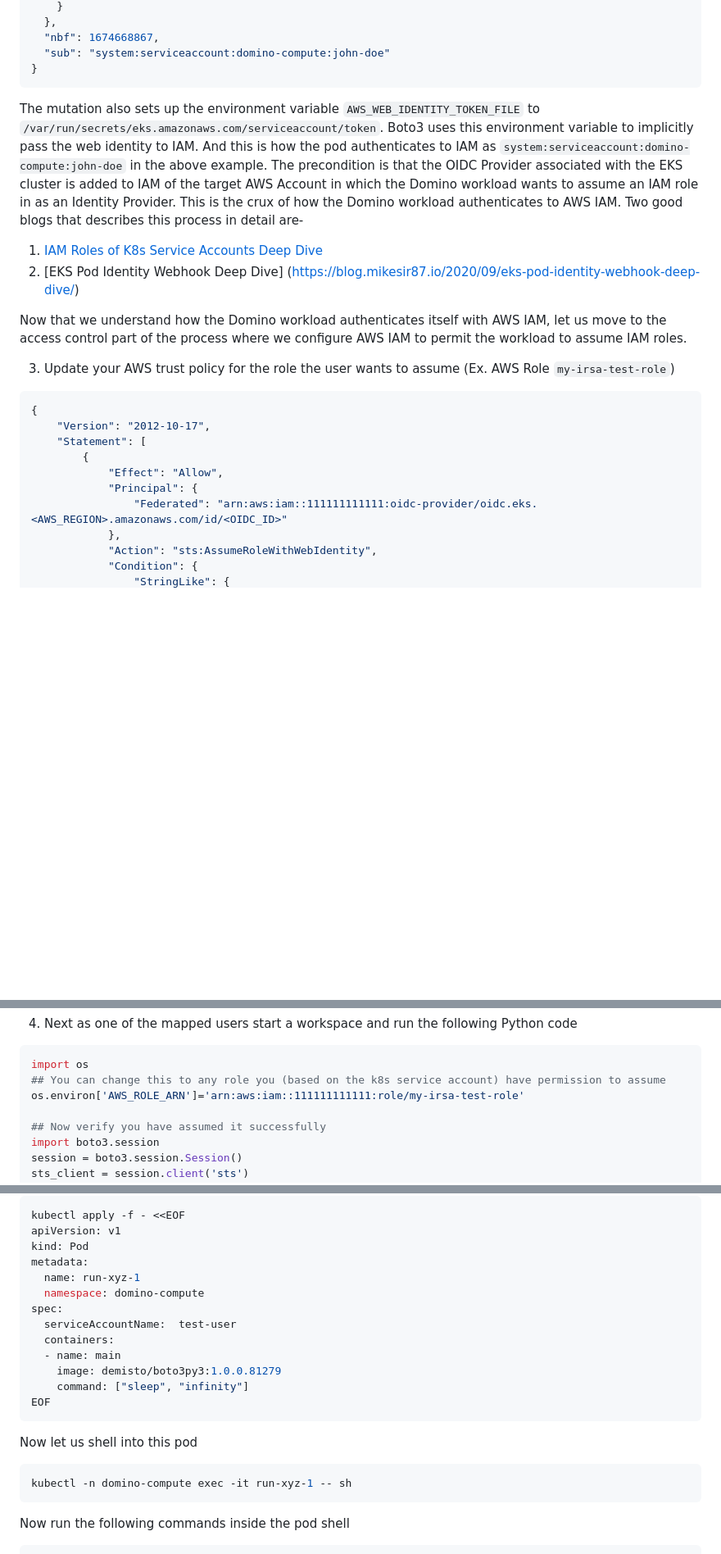
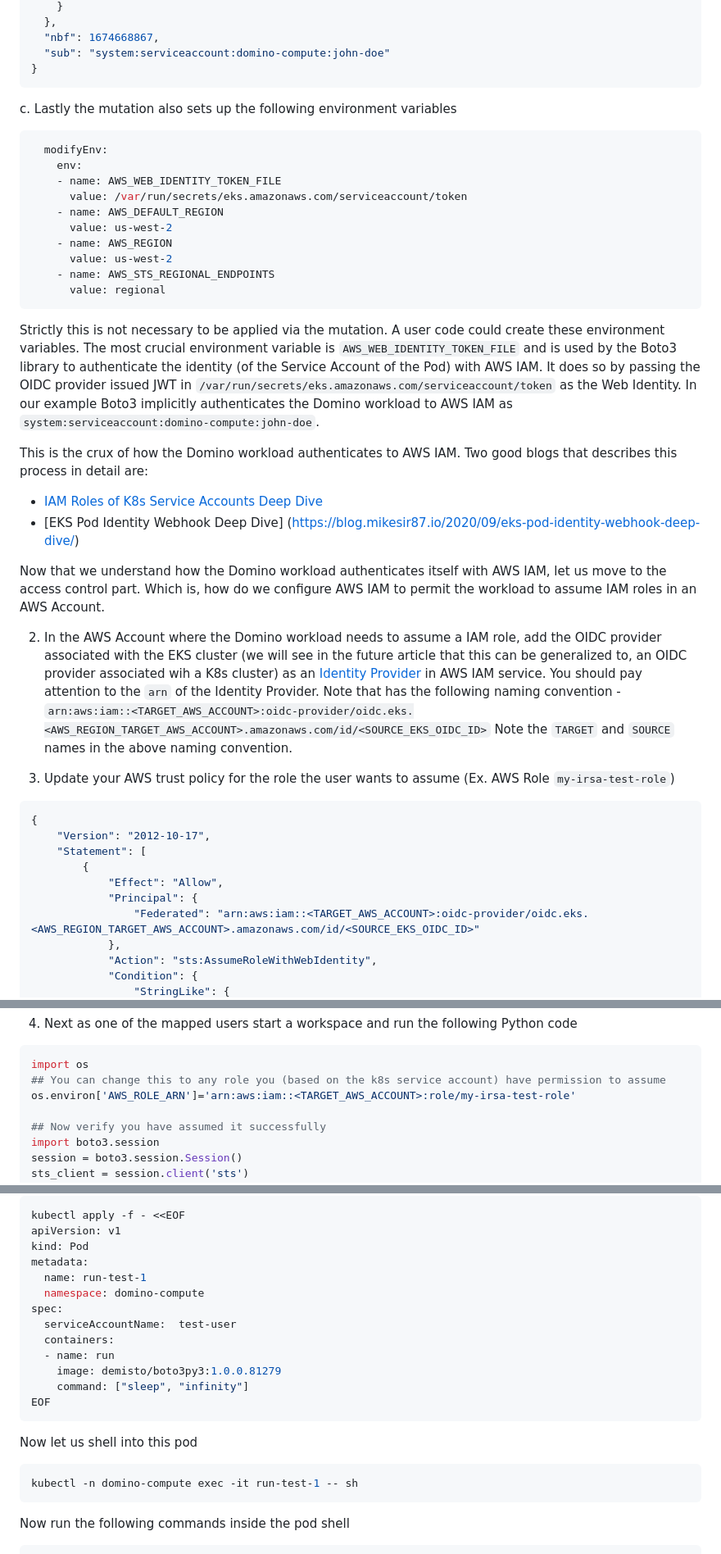
Before and after one commit to dominodatalab/domino-blueprints, a Markdown page: advanced-credential-propagation/irsa/HandsOnTutorial.md, 3 parts joined by grey strips. Shown at 82% size. Rendered like a GitHub page; blank space fills up the shorter version.

Commit message:
Add the tutorial

````diff
--- a/advanced-credential-propagation/irsa/HandsOnTutorial.md
+++ b/advanced-credential-propagation/irsa/HandsOnTutorial.md
@@ -112,18 +96,42 @@ the `exp` attributes populated.
   "sub": "system:serviceaccount:domino-compute:john-doe"
 }
 ```
-The mutation also sets up the environment variable `AWS_WEB_IDENTITY_TOKEN_FILE`
-to `/var/run/secrets/eks.amazonaws.com/serviceaccount/token`. Boto3 uses this environment variable to implicitly
-pass the web identity to IAM. And this is how the pod authenticates to IAM as `system:serviceaccount:domino-compute:john-doe`
-in the above example. The precondition is that the OIDC Provider associated with the EKS cluster is added to IAM of the
-target AWS Account in which the Domino workload wants to assume an IAM role in as an Identity Provider. This is the
-crux of how the Domino workload authenticates to AWS IAM. Two good blogs that describes this process in detail are-
 
-1. [IAM Roles of K8s Service Accounts Deep Dive](https://mjarosie.github.io/dev/2021/09/15/iam-roles-for-kubernetes-service-accounts-deep-dive.html)
-2. [EKS Pod Identity Webhook Deep Dive] (https://blog.mikesir87.io/2020/09/eks-pod-identity-webhook-deep-dive/)
+c. Lastly the mutation also sets up the following environment variables
+```yaml
+  modifyEnv:
+    env:
+    - name: AWS_WEB_IDENTITY_TOKEN_FILE
+      value: /var/run/secrets/eks.amazonaws.com/serviceaccount/token
+    - name: AWS_DEFAULT_REGION
+      value: us-west-2
+    - name: AWS_REGION
+      value: us-west-2
+    - name: AWS_STS_REGIONAL_ENDPOINTS
+      value: regional
+```
 
-Now that we understand how the Domino workload authenticates itself with AWS IAM, let us move to the access control part
-of the process where we configure AWS IAM to permit the workload to assume IAM roles.
+Strictly this is not necessary to be applied via the mutation. A user code could create these environment variables.
+The most crucial environment variable is `AWS_WEB_IDENTITY_TOKEN_FILE` and is used by the Boto3 library to
+authenticate the identity (of the Service Account of the Pod) with AWS IAM. It does so by passing the OIDC provider
+issued JWT in `/var/run/secrets/eks.amazonaws.com/serviceaccount/token` as the Web Identity. In our example Boto3
+implicitly authenticates the Domino workload to AWS IAM as `system:serviceaccount:domino-compute:john-doe`.
+
+This is the  crux of how the Domino workload authenticates to AWS IAM. Two good blogs that describes this process
+in detail are:
+
+- [IAM Roles of K8s Service Accounts Deep Dive](https://mjarosie.github.io/dev/2021/09/15/iam-roles-for-kubernetes-service-accounts-deep-dive.html)
+- [EKS Pod Identity Webhook Deep Dive] (https://blog.mikesir87.io/2020/09/eks-pod-identity-webhook-deep-dive/)
+
+Now that we understand how the Domino workload authenticates itself with AWS IAM, let us move to the access control part.
+Which is, how do we configure AWS IAM to permit the workload to assume IAM roles in an AWS Account.
+
+2. In the AWS Account where the Domino workload needs to assume a IAM role, add the OIDC provider associated with the EKS
+   cluster (we will see in the future article that this can be generalized to, an OIDC provider associated wih a K8s cluster)
+   as an [Identity Provider](https://docs.aws.amazon.com/emr/latest/EMR-on-EKS-DevelopmentGuide/setting-up-enable-IAM.html)
+   in AWS IAM service. You should pay attention to the `arn` of the Identity Provider. Note that has the following naming
+   convention - `arn:aws:iam::<TARGET_AWS_ACCOUNT>:oidc-provider/oidc.eks.<AWS_REGION_TARGET_AWS_ACCOUNT>.amazonaws.com/id/<SOURCE_EKS_OIDC_ID>`
+   Note the `TARGET` and `SOURCE` names in the above naming convention.
 
 3. Update your AWS trust policy for the role the user wants to assume (Ex. AWS Role `my-irsa-test-role`)
 
@@ -134,7 +142,7 @@ of the process where we configure AWS IAM to permit the workload to assume IAM r
         {
             "Effect": "Allow",
             "Principal": {
-                "Federated": "arn:aws:iam::111111111111:oidc-provider/oidc.eks.<AWS_REGION>.amazonaws.com/id/<OIDC_ID>"
+                "Federated": "arn:aws:iam::<TARGET_AWS_ACCOUNT>:oidc-provider/oidc.eks.<AWS_REGION_TARGET_AWS_ACCOUNT>.amazonaws.com/id/<SOURCE_EKS_OIDC_ID>"
             },
             "Action": "sts:AssumeRoleWithWebIdentity",
             "Condition": {
@@ -155,7 +163,7 @@ of the process where we configure AWS IAM to permit the workload to assume IAM r
 ```python
 import os
 ## You can change this to any role you (based on the k8s service account) have permission to assume
-os.environ['AWS_ROLE_ARN']='arn:aws:iam::111111111111:role/my-irsa-test-role'
+os.environ['AWS_ROLE_ARN']='arn:aws:iam::<TARGET_AWS_ACCOUNT>:role/my-irsa-test-role'
 
 ## Now verify you have assumed it successfully
 import boto3.session
@@ -203,12 +308,12 @@ kubectl apply -f - <<EOF
 apiVersion: v1
 kind: Pod
 metadata:
-  name: run-xyz-1
+  name: run-test-1
   namespace: domino-compute
 spec:
   serviceAccountName:  test-user
   containers:
-  - name: main
+  - name: run
     image: demisto/boto3py3:1.0.0.81279
     command: ["sleep", "infinity"]
 EOF
@@ -217,7 +322,7 @@ EOF
 Now let us shell into this pod
 
 ```shell
-kubectl -n domino-compute exec -it run-xyz-1 -- sh
+kubectl -n domino-compute exec -it run-test-1 -- sh
 ```
 
 Now run the following commands inside the pod shell
````
Also changed, not shown: other parts of advanced-credential-propagation/irsa/HandsOnTutorial.md (+114 -33 lines).
